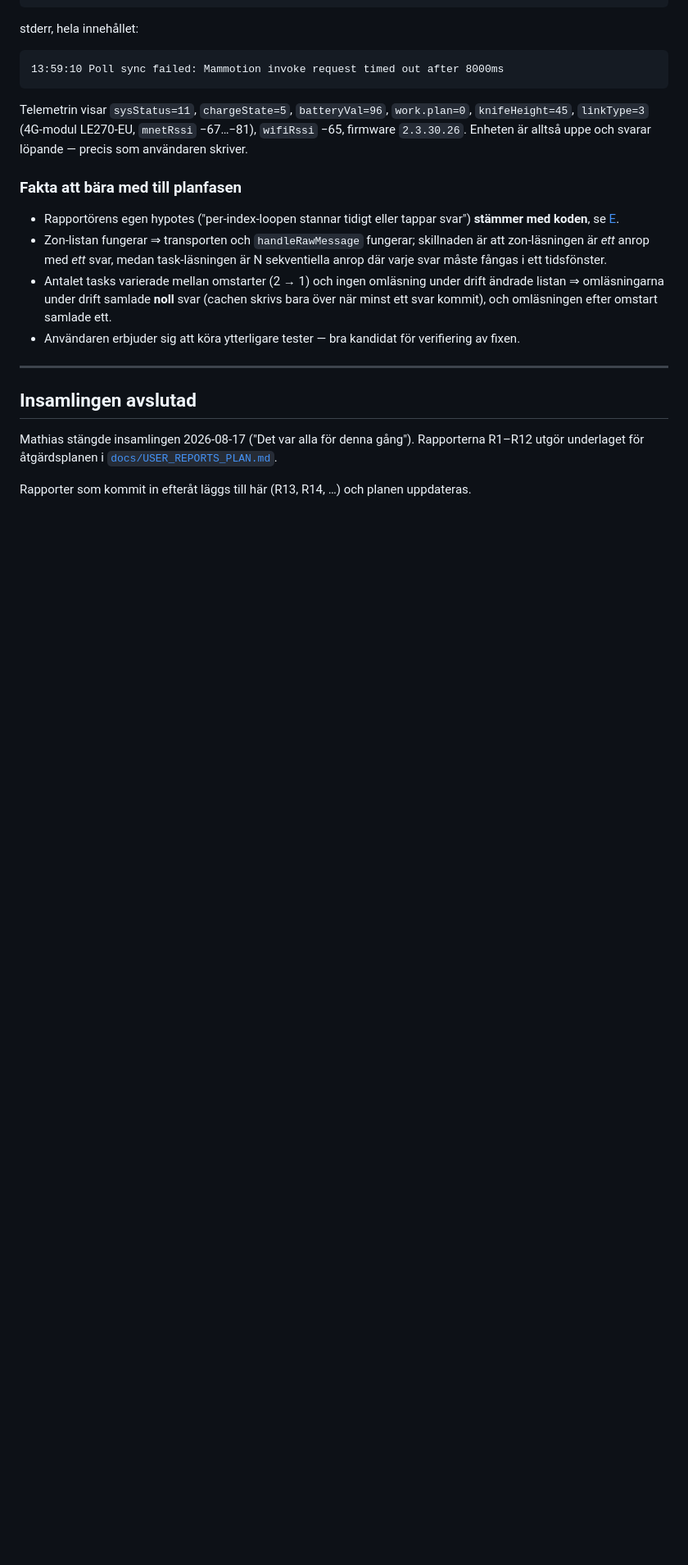
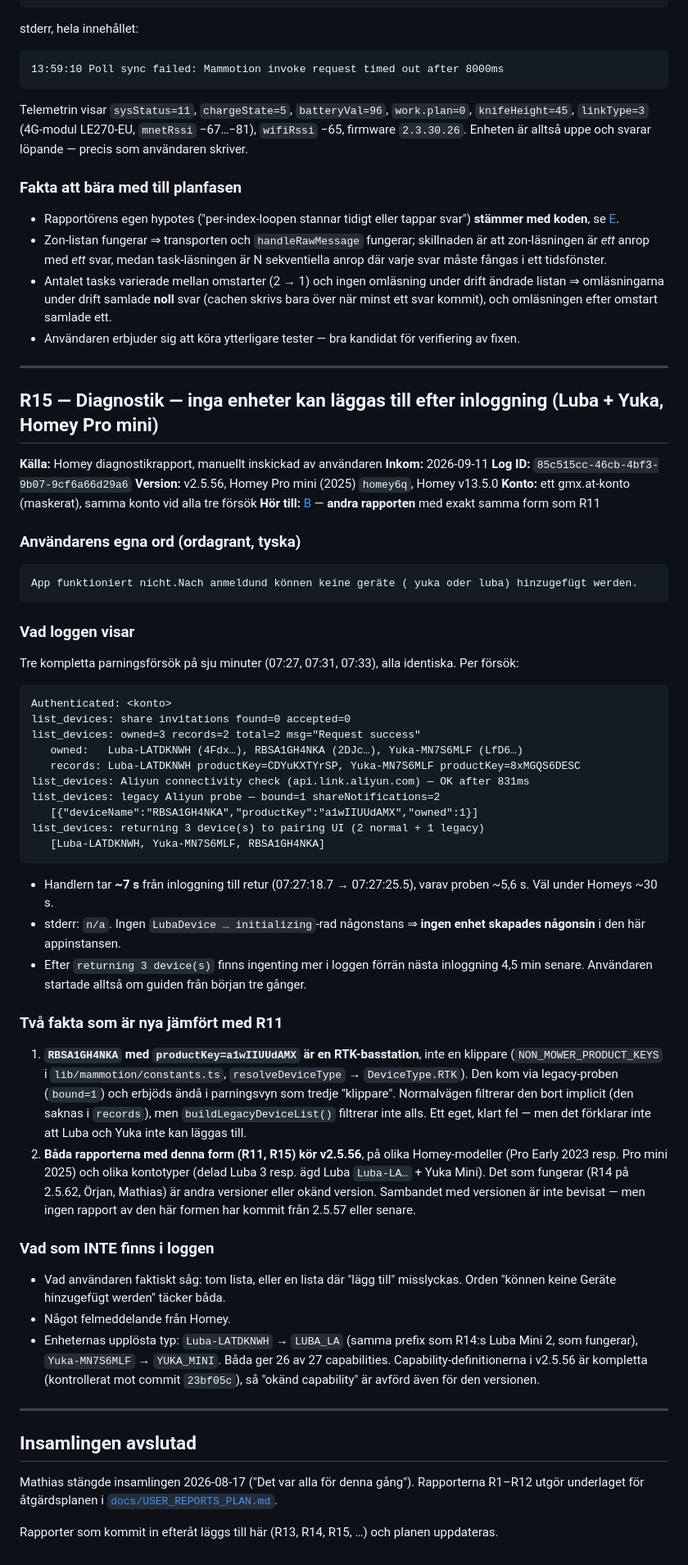
Before and after one commit to mathiastornblom/net.tornbloms.mammotion, a Markdown page: docs/USER_REPORTS_INBOX.md, the part around one of its changes. Shown at 82% size. Drawn GitHub-style; blank space fills up the shorter version.

Commit message:
Record R15, the second pairing report of R11's shape, and the RTK base station offered as a mower
A diagnostic from a Homey Pro mini (2025) on v2.5.56 shows the app
returning three devices to the pairing UI on each of three attempts,
with nothing ever added and no device initialised. Same shape as R11 on
a different Homey model, a different account type, and a different
mower type; both reports run v2.5.56, no report of this shape exists
from 2.5.57 or later.

One of the three devices is an RTK base station (productKey
a1wIIUUdAMX) that came through the legacy Aliyun probe;
buildLegacyDeviceList does not filter NON_MOWER_PRODUCT_KEYS, so it was
offered as a mower. Recorded in the plan as B5 with the fix, not built
here. The German reply asking what the user sees and for a retry on
2.5.63 is drafted outside the repo.

Co-Authored-By: Claude Fable 5.1 <noreply@anthropic.com>
Claude-Session: https://claude.ai/code/session_015u5Xwf5hRbpy4eLdtv3op7

````diff
--- a/docs/USER_REPORTS_INBOX.md
+++ b/docs/USER_REPORTS_INBOX.md
@@ -1168,10 +1169,75 @@ skriver.
 
 ---
 
+## R15 — Diagnostik — inga enheter kan läggas till efter inloggning (Luba + Yuka, Homey Pro mini)
+
+**Källa:** Homey diagnostikrapport, manuellt inskickad av användaren
+**Inkom:** 2026-09-11
+**Log ID:** `85c515cc-46cb-4bf3-9b07-9cf6a66d29a6`
+**Version:** v2.5.56, Homey Pro mini (2025) `homey6q`, Homey v13.5.0
+**Konto:** ett gmx.at-konto (maskerat), samma konto vid alla tre försök
+**Hör till:** [B](./USER_REPORTS_PLAN.md#b--p0--delade-enheter-syns-inte-vid-parning) — **andra rapporten** med exakt samma form som R11
+
+### Användarens egna ord (ordagrant, tyska)
+
+```
+App funktioniert nicht.Nach anmeldund können keine geräte ( yuka oder luba) hinzugefügt werden.
+```
+
+### Vad loggen visar
+
+Tre kompletta parningsförsök på sju minuter (07:27, 07:31, 07:33), alla identiska. Per försök:
+
+```
+Authenticated: <konto>
+list_devices: share invitations found=0 accepted=0
+list_devices: owned=3 records=2 total=2 msg="Request success"
+   owned:   Luba-LATDKNWH (4Fdx…), RBSA1GH4NKA (2DJc…), Yuka-MN7S6MLF (LfD6…)
+   records: Luba-LATDKNWH productKey=CDYuKXTYrSP, Yuka-MN7S6MLF productKey=8xMGQS6DESC
+list_devices: Aliyun connectivity check (api.link.aliyun.com) — OK after 831ms
+list_devices: legacy Aliyun probe — bound=1 shareNotifications=2
+   [{"deviceName":"RBSA1GH4NKA","productKey":"a1wIIUUdAMX","owned":1}]
+list_devices: returning 3 device(s) to pairing UI (2 normal + 1 legacy)
+   [Luba-LATDKNWH, Yuka-MN7S6MLF, RBSA1GH4NKA]
+```
+
+- Handlern tar **~7 s** från inloggning till retur (07:27:18.7 → 07:27:25.5), varav proben
+  ~5,6 s. Väl under Homeys ~30 s.
+- stderr: `n/a`. Ingen `LubaDevice … initializing`-rad någonstans ⇒ **ingen enhet skapades
+  någonsin** i den här appinstansen.
+- Efter `returning 3 device(s)` finns ingenting mer i loggen förrän nästa inloggning 4,5 min
+  senare. Användaren startade alltså om guiden från början tre gånger.
+
+### Två fakta som är nya jämfört med R11
+
+1. **`RBSA1GH4NKA` med `productKey=a1wIIUUdAMX` är en RTK-basstation**, inte en klippare
+   (`NON_MOWER_PRODUCT_KEYS` i `lib/mammotion/constants.ts`, `resolveDeviceType` →
+   `DeviceType.RTK`). Den kom via legacy-proben (`bound=1`) och erbjöds ändå i parningsvyn
+   som tredje "klippare". Normalvägen filtrerar den bort implicit (den saknas i `records`),
+   men `buildLegacyDeviceList()` filtrerar inte alls. Ett eget, klart fel — men det
+   förklarar inte att Luba och Yuka inte kan läggas till.
+2. **Båda rapporterna med denna form (R11, R15) kör v2.5.56**, på olika Homey-modeller
+   (Pro Early 2023 resp. Pro mini 2025) och olika kontotyper (delad Luba 3 resp. ägd Luba
+   `Luba-LA…` + Yuka Mini). Det som fungerar (R14 på 2.5.62, Örjan, Mathias) är andra
+   versioner eller okänd version. Sambandet med versionen är inte bevisat — men ingen
+   rapport av den här formen har kommit från 2.5.57 eller senare.
+
+### Vad som INTE finns i loggen
+
+- Vad användaren faktiskt såg: tom lista, eller en lista där "lägg till" misslyckas. Orden
+  "können keine Geräte hinzugefügt werden" täcker båda.
+- Något felmeddelande från Homey.
+- Enheternas upplösta typ: `Luba-LATDKNWH` → `LUBA_LA` (samma prefix som R14:s Luba Mini 2,
+  som fungerar), `Yuka-MN7S6MLF` → `YUKA_MINI`. Båda ger 26 av 27 capabilities.
+  Capability-definitionerna i v2.5.56 är kompletta (kontrollerat mot commit `23bf05c`), så
+  "okänd capability" är avförd även för den versionen.
+
+---
+
 ## Insamlingen avslutad
 
 Mathias stängde insamlingen 2026-08-17 ("Det var alla för denna gång"). Rapporterna
 R1–R12 utgör underlaget för åtgärdsplanen i
 [`docs/USER_REPORTS_PLAN.md`](./USER_REPORTS_PLAN.md).
 
-Rapporter som kommit in efteråt läggs till här (R13, R14, …) och planen uppdateras.
+Rapporter som kommit in efteråt läggs till här (R13, R14, R15, …) och planen uppdateras.
````
Also changed, not shown: other parts of docs/USER_REPORTS_INBOX.md (+1 -0 lines), docs/USER_REPORTS_PLAN.md (+31 -2 lines).
